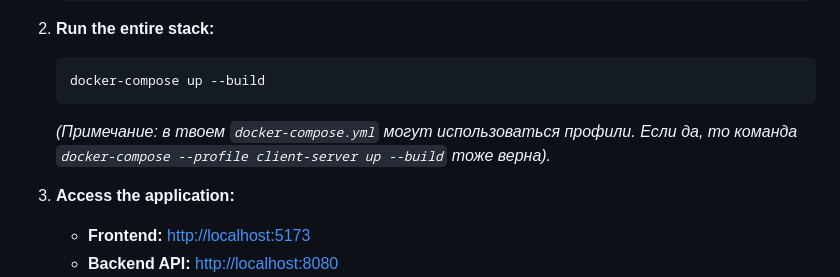
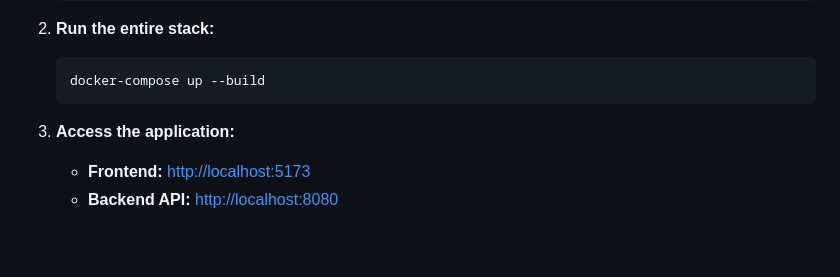
Before and after one commit to qoparu/tdl, a Markdown page: README.md, the part around the change. Drawn GitHub-style; blank space fills up the shorter version.

````diff
--- a/README.md
+++ b/README.md
@@ -71,7 +71,6 @@ This is the recommended way to run the project. Docker Compose will automaticall
     ```bash
     docker-compose up --build
     ```
-    *(Примечание: в твоем `docker-compose.yml` могут использоваться профили. Если да, то команда `docker-compose --profile client-server up --build` тоже верна).*
 
 3.  **Access the application:**
     * **Frontend:** [http://localhost:5173](http://localhost:5173)
````
